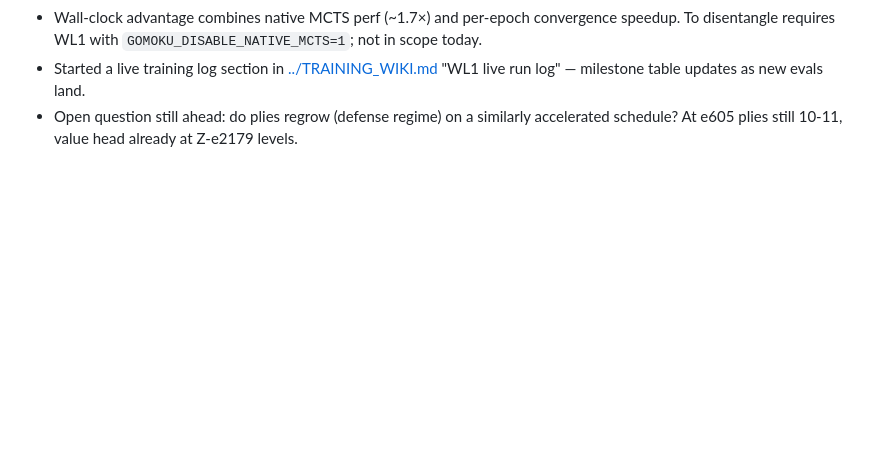
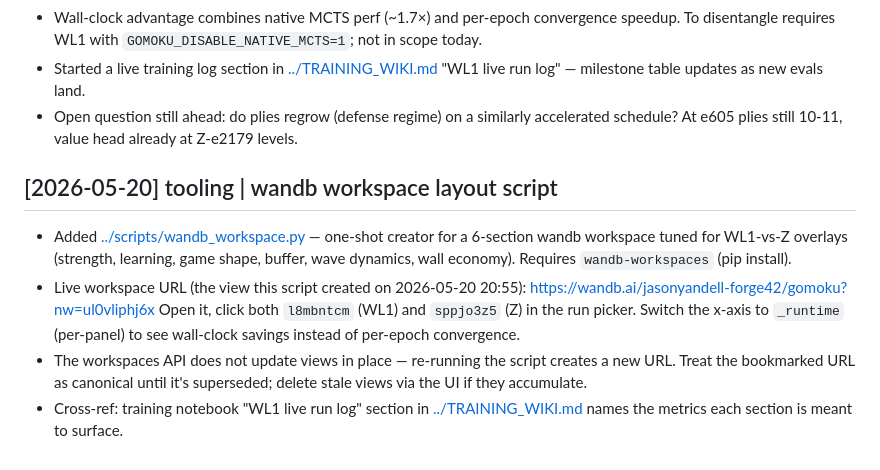
Before and after one commit to jasonyandell/gomoku, a Markdown page: wiki/log.md, the part around the change. Drawn GitHub-style; blank space fills up the shorter version.

Commit message:
wiki: link the wandb workspace URL + workspace script
- wiki/log.md: maintenance entry describing the layout, what each
  section surfaces, and the "click both runs in picker" overlay flow.
- wiki/index.md: links scripts/wandb_workspace.py + the live view URL.
- TRAINING_WIKI.md WL1 live run log: workspace URL alongside the
  per-run URL, with the tip to switch x-axis to _runtime for
  wall-clock comparisons.

```diff
--- a/wiki/log.md
+++ b/wiki/log.md
@@ -366,3 +366,21 @@ consistent heading so future sessions can scan recent changes with simple tools.
 - Open question still ahead: do plies regrow (defense regime) on a
   similarly accelerated schedule? At e605 plies still 10-11, value head
   already at Z-e2179 levels.
+
+## [2026-05-20] tooling | wandb workspace layout script
+
+- Added [../scripts/wandb_workspace.py](../scripts/wandb_workspace.py) — one-shot
+  creator for a 6-section wandb workspace tuned for WL1-vs-Z overlays
+  (strength, learning, game shape, buffer, wave dynamics, wall economy).
+  Requires `wandb-workspaces` (pip install).
+- Live workspace URL (the view this script created on 2026-05-20 20:55):
+  https://wandb.ai/jasonyandell-forge42/gomoku?nw=ul0vliphj6x
+  Open it, click both `l8mbntcm` (WL1) and `sppjo3z5` (Z) in the run
+  picker. Switch the x-axis to `_runtime` (per-panel) to see wall-clock
+  savings instead of per-epoch convergence.
+- The workspaces API does not update views in place — re-running the
+  script creates a new URL. Treat the bookmarked URL as canonical until
+  it's superseded; delete stale views via the UI if they accumulate.
+- Cross-ref: training notebook "WL1 live run log" section in
+  [../TRAINING_WIKI.md](../TRAINING_WIKI.md) names the metrics each
+  section is meant to surface.
```
Also changed, not shown: TRAINING_WIKI.md (+5 -1 lines), wiki/index.md (+1 -0 lines).
